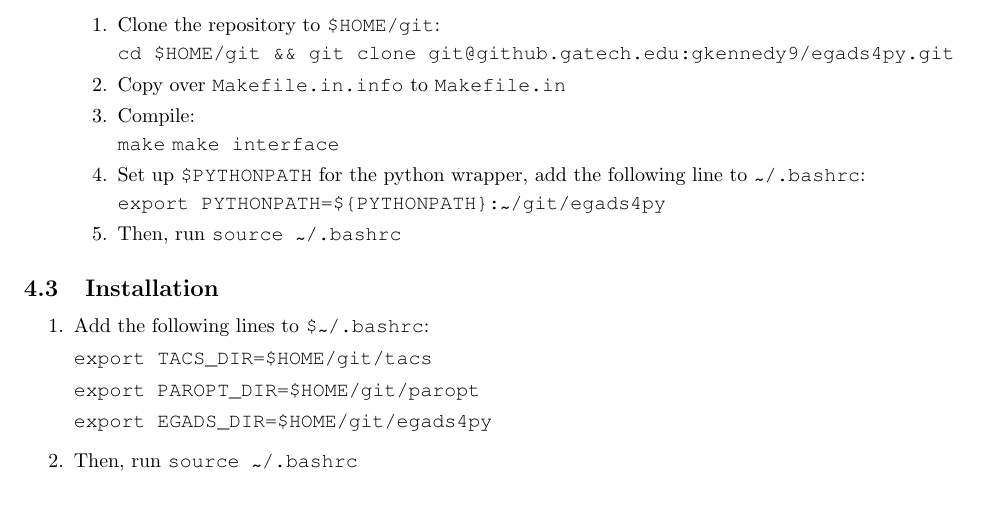
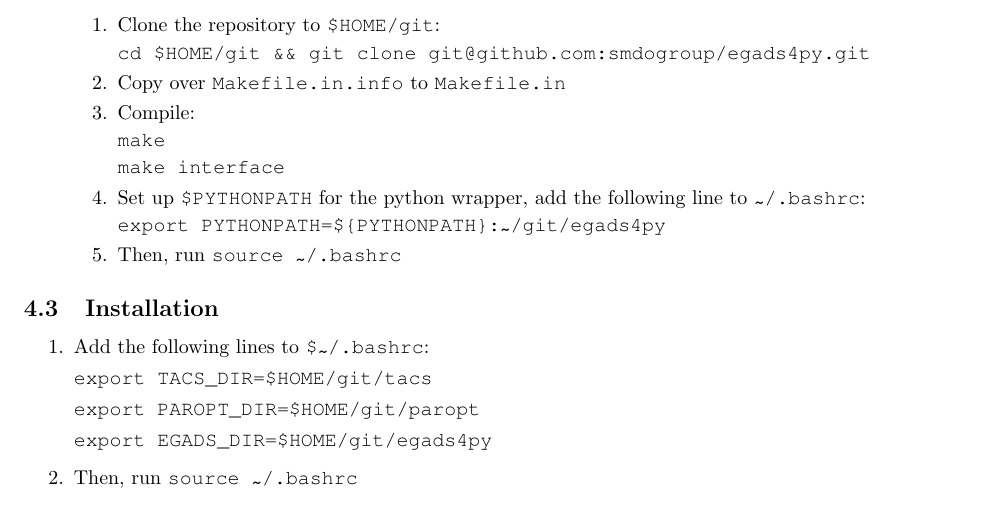
Before and after one commit to smdogroup/smdo-docs, a LaTeX document (env-setup/env-setup.tex): part of page 4 of 4, cut so that both start at the same text. Compiled offline with pdfLaTeX.

Commit message:
update git url for egads4py

```diff
--- a/env-setup/env-setup.tex
+++ b/env-setup/env-setup.tex
@@ -230,13 +230,14 @@
     \begin{enumerate}
         \item Clone the repository to \texttt{\$HOME/git}:
 
-        \texttt{cd \$HOME/git \&\& git clone git@github.gatech.edu:gkennedy9/egads4py.git}
+        \texttt{cd \$HOME/git \&\& git clone git@github.com:smdogroup/egads4py.git}
 
         \item Copy over \texttt{Makefile.in.info} to \texttt{Makefile.in}
 
         \item Compile:
 
         \texttt{make}
+
         \texttt{make interface}
 
         \item Set up \texttt{\$PYTHONPATH} for the python wrapper,
```
Also changed, not shown: env-setup/env-setup.pdf.
